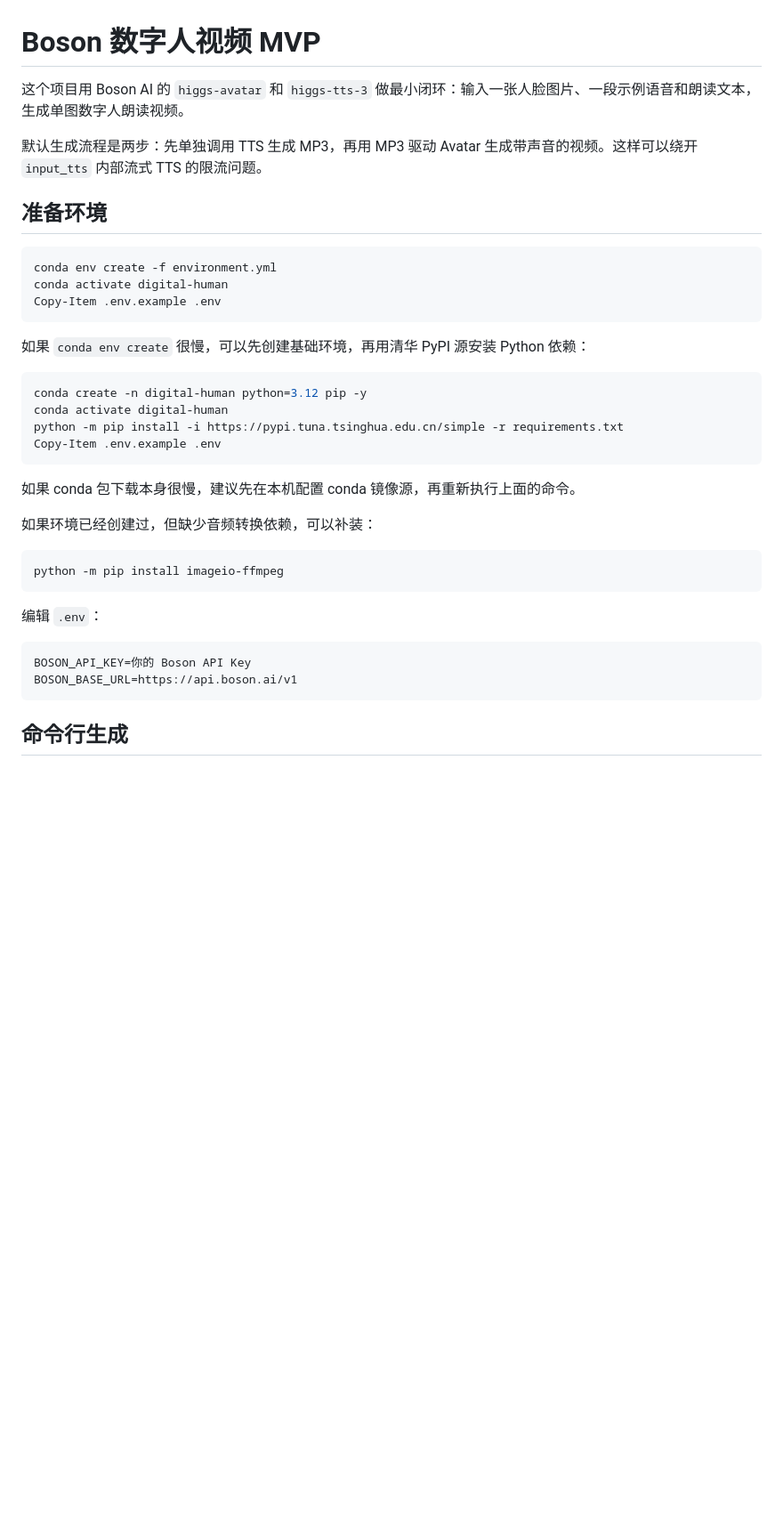
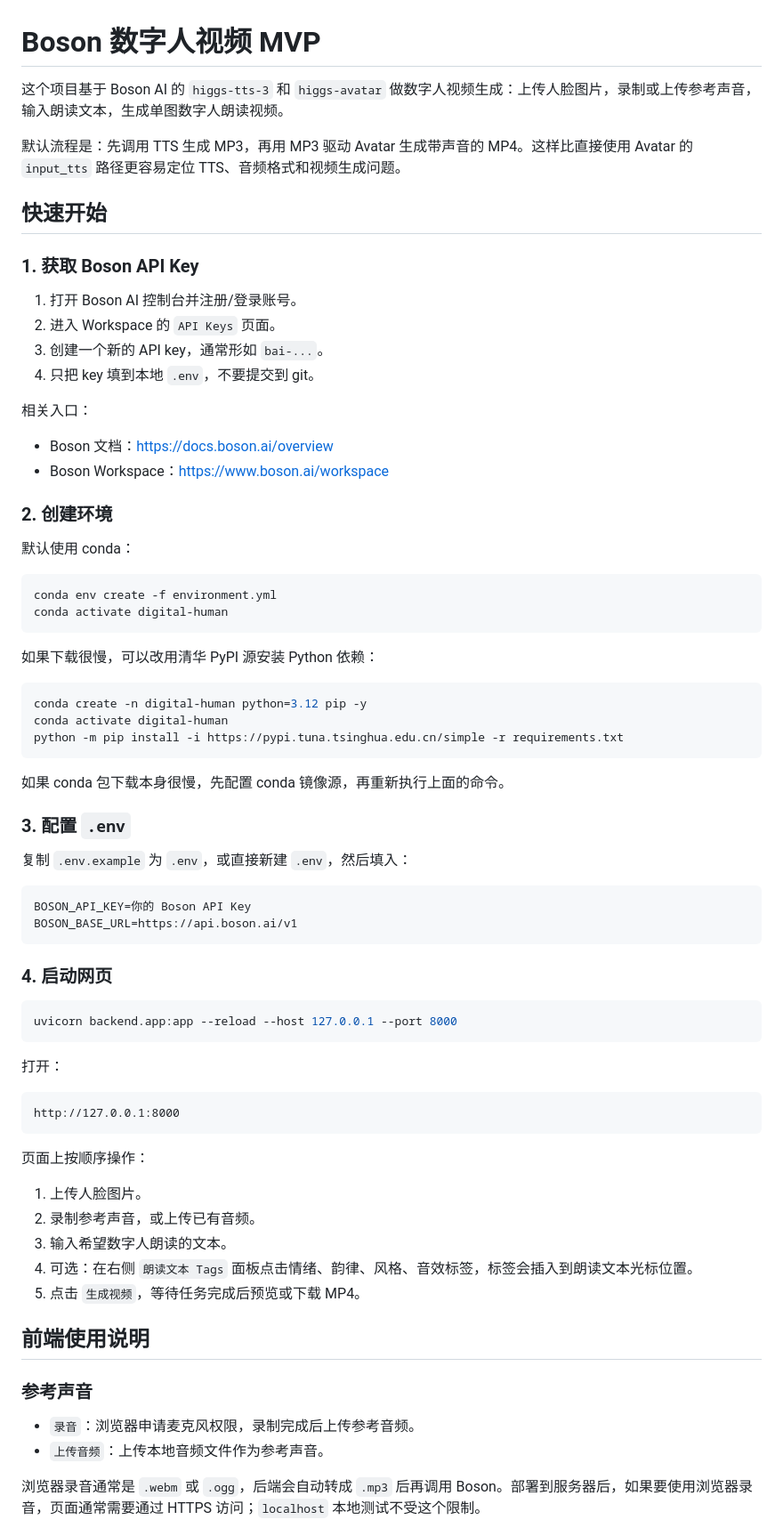
Before and after one commit to carbide2004/digital_human, a Markdown page: README.md, the part around one of its changes. Shown at 89% size. Drawn GitHub-style; blank space fills up the shorter version.

Commit message:
docs: update README.md

````diff
--- a/README.md
+++ b/README.md
@@ -1,39 +1,77 @@
 # Boson 数字人视频 MVP
 
-这个项目用 Boson AI 的 `higgs-avatar` 和 `higgs-tts-3` 做最小闭环：输入一张人脸图片、一段示例语音和朗读文本，生成单图数字人朗读视频。
+这个项目基于 Boson AI 的 `higgs-tts-3` 和 `higgs-avatar` 做数字人视频生成：上传人脸图片，录制或上传参考声音，输入朗读文本，生成单图数字人朗读视频。
 
-默认生成流程是两步：先单独调用 TTS 生成 MP3，再用 MP3 驱动 Avatar 生成带声音的视频。这样可以绕开 `input_tts` 内部流式 TTS 的限流问题。
+默认流程是：先调用 TTS 生成 MP3，再用 MP3 驱动 Avatar 生成带声音的 MP4。这样比直接使用 Avatar 的 `input_tts` 路径更容易定位 TTS、音频格式和视频生成问题。
 
-## 准备环境
+## 快速开始
+
+### 1. 获取 Boson API Key
+
+1. 打开 Boson AI 控制台并注册/登录账号。
+2. 进入 Workspace 的 `API Keys` 页面。
+3. 创建一个新的 API key，通常形如 `bai-...`。
+4. 只把 key 填到本地 `.env`，不要提交到 git。
+
+相关入口：
+
+- Boson 文档：https://docs.boson.ai/overview
+- Boson Workspace：https://www.boson.ai/workspace
+
+### 2. 创建环境
+
+默认使用 conda：
 
 ```powershell
 conda env create -f environment.yml
 conda activate digital-human
-Copy-Item .env.example .env
 ```
 
-如果 `conda env create` 很慢，可以先创建基础环境，再用清华 PyPI 源安装 Python 依赖：
+如果下载很慢，可以改用清华 PyPI 源安装 Python 依赖：
 
 ```powershell
 conda create -n digital-human python=3.12 pip -y
 conda activate digital-human
 python -m pip install -i https://pypi.tuna.tsinghua.edu.cn/simple -r requirements.txt
-Copy-Item .env.example .env
 ```
 
-如果 conda 包下载本身很慢，建议先在本机配置 conda 镜像源，再重新执行上面的命令。
+如果 conda 包下载本身很慢，先配置 conda 镜像源，再重新执行上面的命令。
 
-如果环境已经创建过，但缺少音频转换依赖，可以补装：
+### 3. 配置 `.env`
 
-```powershell
-python -m pip install imageio-ffmpeg
-```
-
-编辑 `.env`：
+复制 `.env.example` 为 `.env`，或直接新建 `.env`，然后填入：
 
 ```text
 BOSON_API_KEY=你的 Boson API Key
 BOSON_BASE_URL=https://api.boson.ai/v1
 ```
 
-## 命令行生成
+### 4. 启动网页
+
+```powershell
+uvicorn backend.app:app --reload --host 127.0.0.1 --port 8000
+```
+
+打开：
+
+```text
+http://127.0.0.1:8000
+```
+
+页面上按顺序操作：
+
+1. 上传人脸图片。
+2. 录制参考声音，或上传已有音频。
+3. 输入希望数字人朗读的文本。
+4. 可选：在右侧 `朗读文本 Tags` 面板点击情绪、韵律、风格、音效标签，标签会插入到朗读文本光标位置。
+5. 点击 `生成视频`，等待任务完成后预览或下载 MP4。
+
+## 前端使用说明
+
+### 参考声音
+
+- `录音`：浏览器申请麦克风权限，录制完成后上传参考音频。
+- `上传音频`：上传本地音频文件作为参考声音。
+
+浏览器录音通常是 `.webm` 或 `.ogg`，后端会自动转成 `.mp3` 后再调用 Boson。部署到服务器后，如果要使用浏览器录音，页面通常需要通过 HTTPS 访问；`localhost` 本地测试不受这个限制。
+
````
Also changed, not shown: other parts of README.md (+70 -37 lines).
